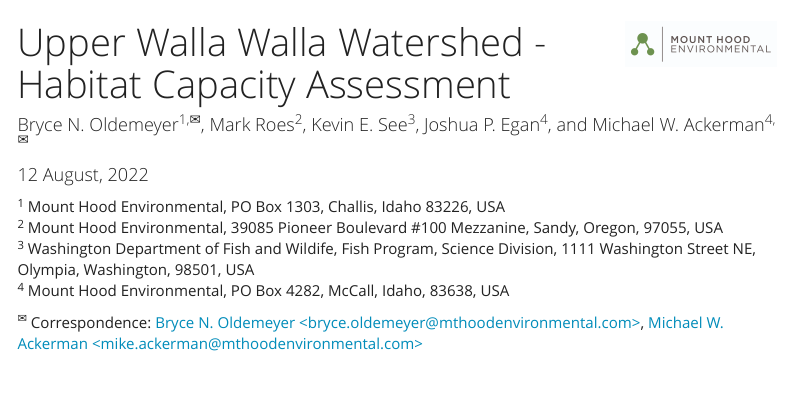
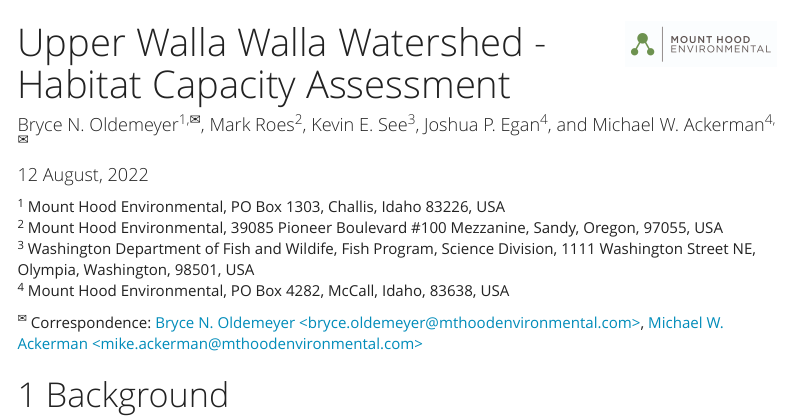
Before and after one commit to Mount-Hood-Environmental/GrandeRondeQRF, an R Markdown document (analysis/reports/GR_QRF_Report.Rmd): the page in a window 1100 px wide, from its top. Rendered offline with R 4.5, knitr and Pandoc, with nearby package versions; a font, style sheet, LaTeX package, included part or bibliography that could not be used is replaced or left out; menus at the side of the page are left out.

````diff
--- a/analysis/reports/GR_QRF_Report.Rmd
+++ b/analysis/reports/GR_QRF_Report.Rmd
@@ -68,3 +68,5 @@
 options(knitr.kable.NA = '--')
 
 ```
+
+# Background
````
Also changed, not shown: analysis/reports/GR_QRF_Report.html (added).
